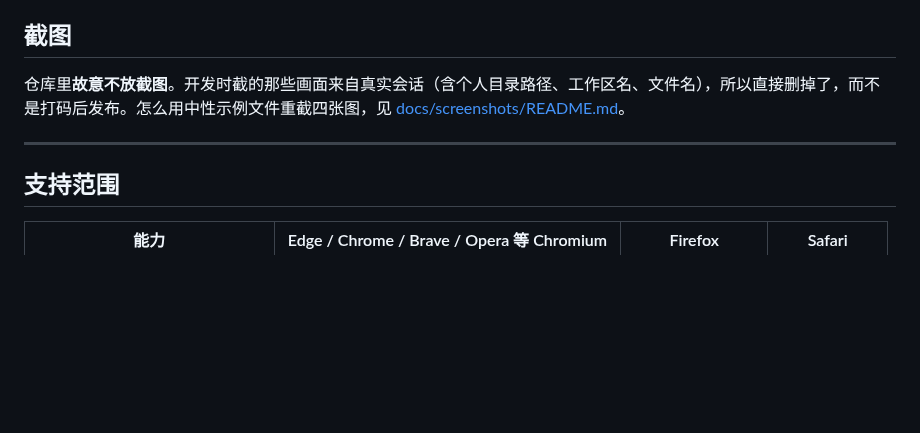
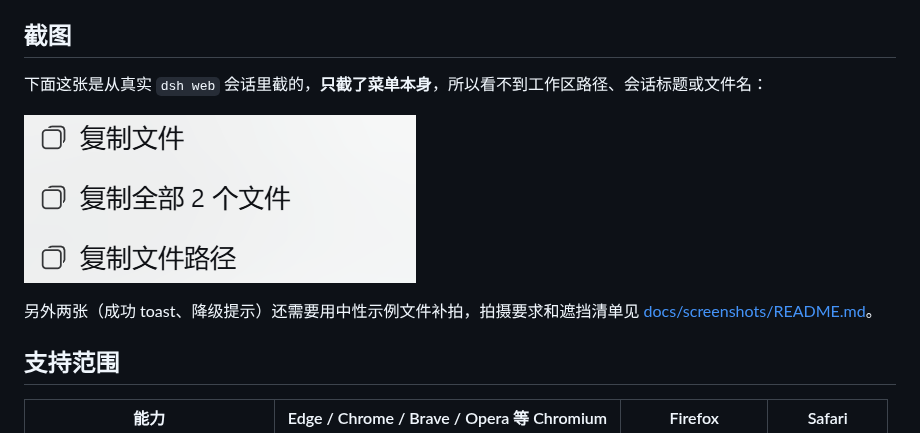
Before and after one commit to jimku233/dsh-copy-file, a Markdown page: README.md, the part around the change. Rendered like a GitHub page; pictures changed too: docs/screenshots/01-menu.png (added); blank space fills up the shorter version.

```diff
--- a/README.md
+++ b/README.md
@@ -40,10 +40,13 @@ DSH（DeepSeek Harness）用 `present` 展示交付文件时，卡片上只能"
 
 ## 截图
 
-仓库里**故意不放截图**。开发时截的那些画面来自真实会话（含个人目录路径、工作区名、文件名），所以直接删掉了，而不是打码后发布。怎么用中性示例文件重截四张图，见
+下面这张是从真实 `dsh web` 会话里截的，**只截了菜单本身**，所以看不到工作区路径、会话标题或文件名：
+
+![菜单里的三项](docs/screenshots/01-menu.png)
+
+另外两张（成功 toast、降级提示）还需要用中性示例文件补拍，拍摄要求和遮挡清单见
 [docs/screenshots/README.md](docs/screenshots/README.md)。
 
----
 
 ## 支持范围
 
```
Also changed, not shown: README.en.md (+8 -5 lines), docs/screenshots/README.md (+2 -2 lines).
